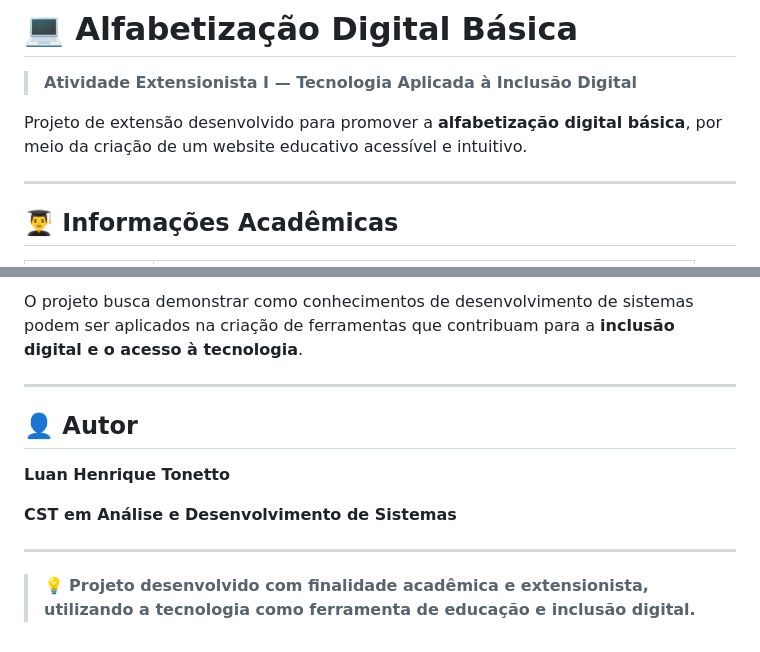
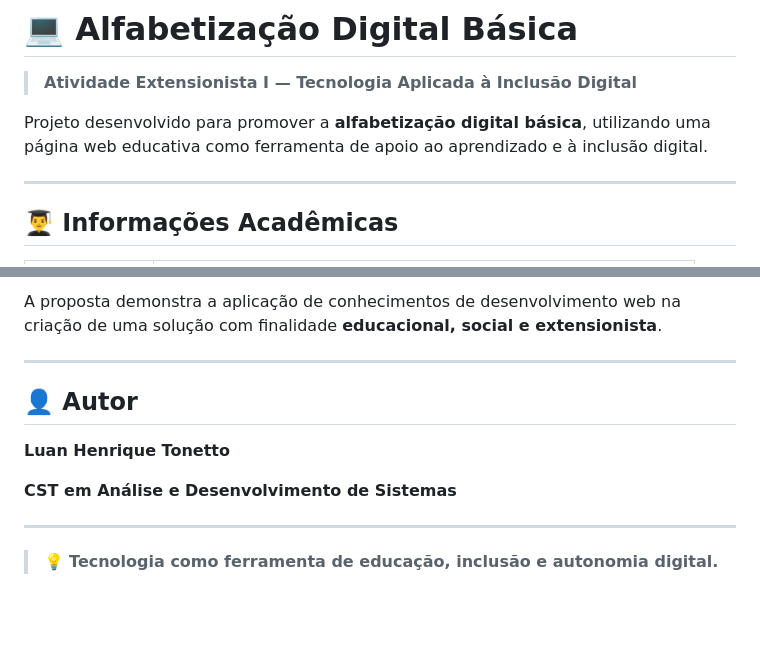
Before and after one commit to LuanTonetto/Alfabetizacao-digital, a Markdown page: README.md, 2 parts joined by grey strips. GitHub-like rendering; blank space fills up the shorter version.

```diff
--- a/README.md
+++ b/README.md
@@ -2,7 +2,7 @@
 
 > **Atividade Extensionista I — Tecnologia Aplicada à Inclusão Digital**
 
-Projeto de extensão desenvolvido para promover a **alfabetização digital básica**, por meio da criação de um website educativo acessível e intuitivo.
+Projeto desenvolvido para promover a **alfabetização digital básica**, utilizando uma página web educativa como ferramenta de apoio ao aprendizado e à inclusão digital.
 
 ---
 
@@ -152,5 +82,5 @@ Este repositório reúne os materiais produzidos para a **Atividade Extensionist
 
-O projeto busca demonstrar como conhecimentos de desenvolvimento de sistemas podem ser aplicados na criação de ferramentas que contribuam para a **inclusão digital e o acesso à tecnologia**.
+A proposta demonstra a aplicação de conhecimentos de desenvolvimento web na criação de uma solução com finalidade **educacional, social e extensionista**.
 
 ---
 
@@ -162,4 +92,4 @@ O projeto busca demonstrar como conhecimentos de desenvolvimento de sistemas pod
 
 ---
 
-> 💡 **Projeto desenvolvido com finalidade acadêmica e extensionista, utilizando a tecnologia como ferramenta de educação e inclusão digital.**
+> 💡 **Tecnologia como ferramenta de educação, inclusão e autonomia digital.**
```
Also changed, not shown: other parts of README.md (+22 -92 lines).
